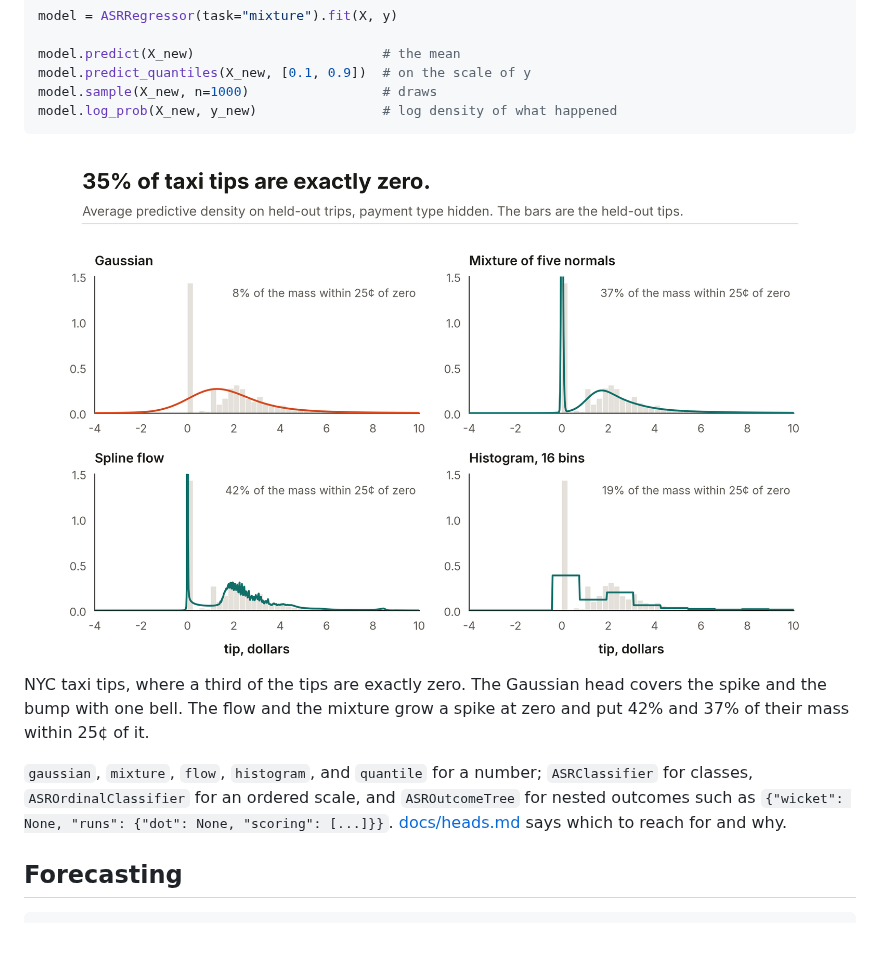
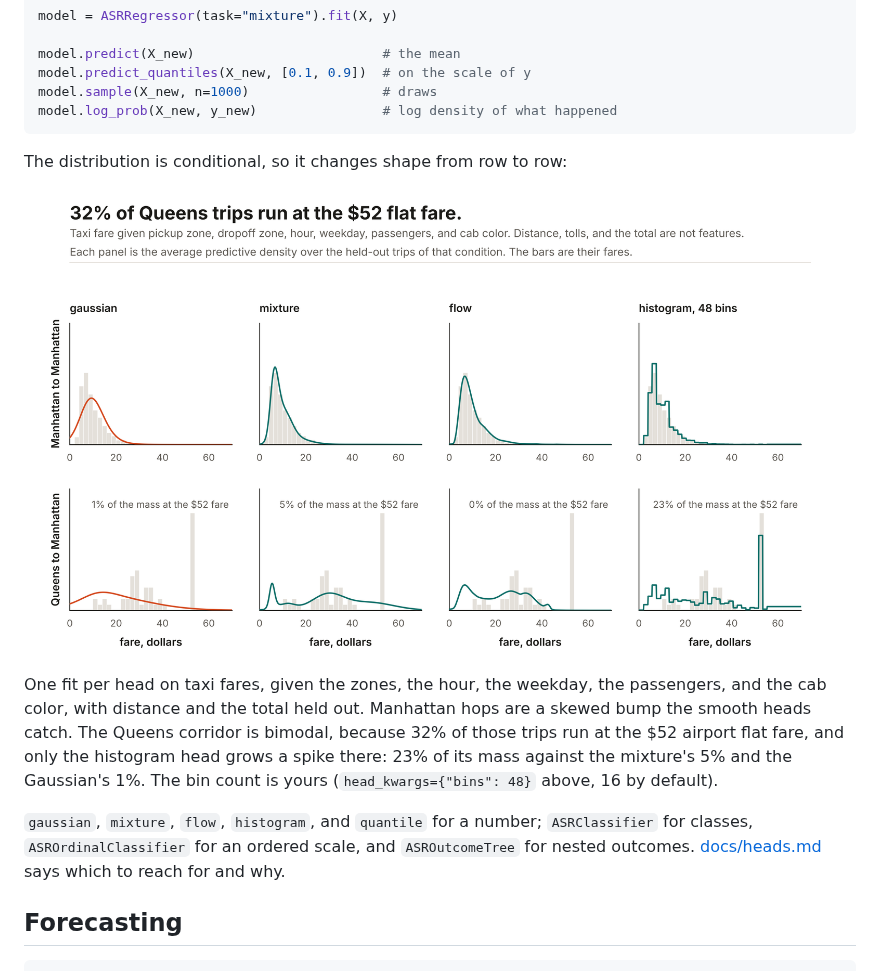
Before and after one commit to maxmbay/ashlar, a Markdown page: README.md, the part around one of its changes. GitHub-like rendering; pictures changed too: docs/images/fare-heads.png (added); blank space fills up the shorter version.

````diff
--- a/README.md
+++ b/README.md
@@ -63,11 +63,13 @@ model.sample(X_new, n=1000)                 # draws
 model.log_prob(X_new, y_new)                # log density of what happened
 ```
 
-![Average predictive density of four heads on held-out taxi tips.](docs/images/tip-heads.png)
+The distribution is conditional, so it changes shape from row to row:
 
-NYC taxi tips, where a third of the tips are exactly zero. The Gaussian head covers the spike and the bump with one bell. The flow and the mixture grow a spike at zero and put 42% and 37% of their mass within 25¢ of it.
+![Four heads on taxi fare, under two conditions: Manhattan hops and the Queens airport corridor.](docs/images/fare-heads.png)
 
-`gaussian`, `mixture`, `flow`, `histogram`, and `quantile` for a number; `ASRClassifier` for classes, `ASROrdinalClassifier` for an ordered scale, and `ASROutcomeTree` for nested outcomes such as `{"wicket": None, "runs": {"dot": None, "scoring": [...]}}`. [docs/heads.md](docs/heads.md) says which to reach for and why.
+One fit per head on taxi fares, given the zones, the hour, the weekday, the passengers, and the cab color, with distance and the total held out. Manhattan hops are a skewed bump the smooth heads catch. The Queens corridor is bimodal, because 32% of those trips run at the $52 airport flat fare, and only the histogram head grows a spike there: 23% of its mass against the mixture's 5% and the Gaussian's 1%. The bin count is yours (`head_kwargs={"bins": 48}` above, 16 by default).
+
+`gaussian`, `mixture`, `flow`, `histogram`, and `quantile` for a number; `ASRClassifier` for classes, `ASROrdinalClassifier` for an ordered scale, and `ASROutcomeTree` for nested outcomes. [docs/heads.md](docs/heads.md) says which to reach for and why.
 
 ## Forecasting
 
````
Also changed, not shown: other parts of README.md (+17 -1 lines), docs/heads.md (+7 -1 lines), docs/tabular.md (+1 -1 lines), docs/images/forecast-fan.png (added), docs/images/outcome-tree.png (added), 6 other files.
